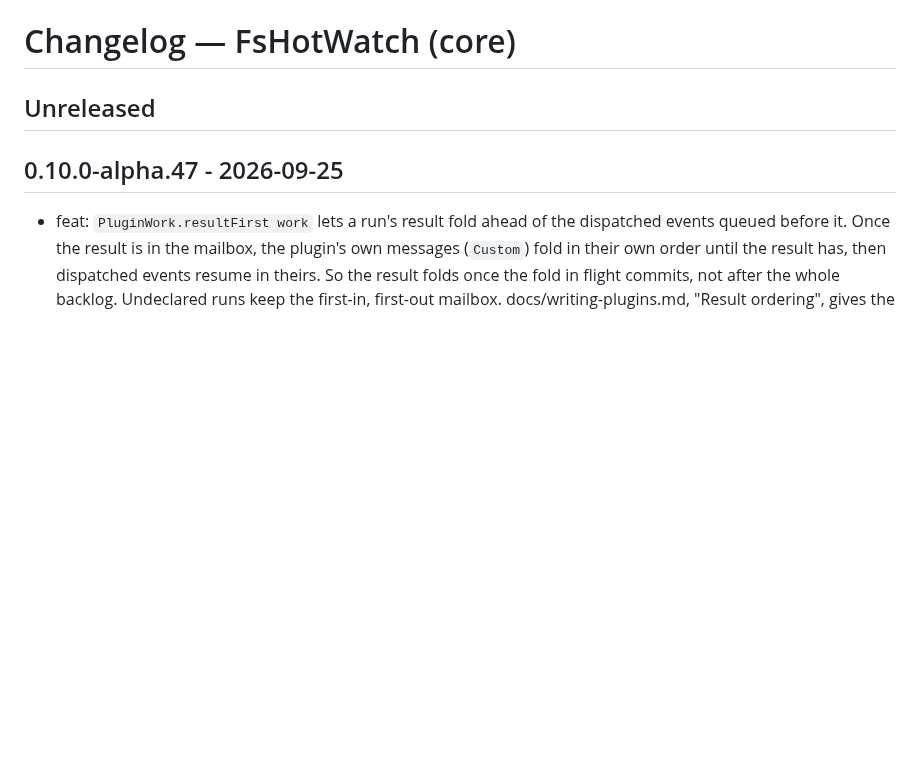
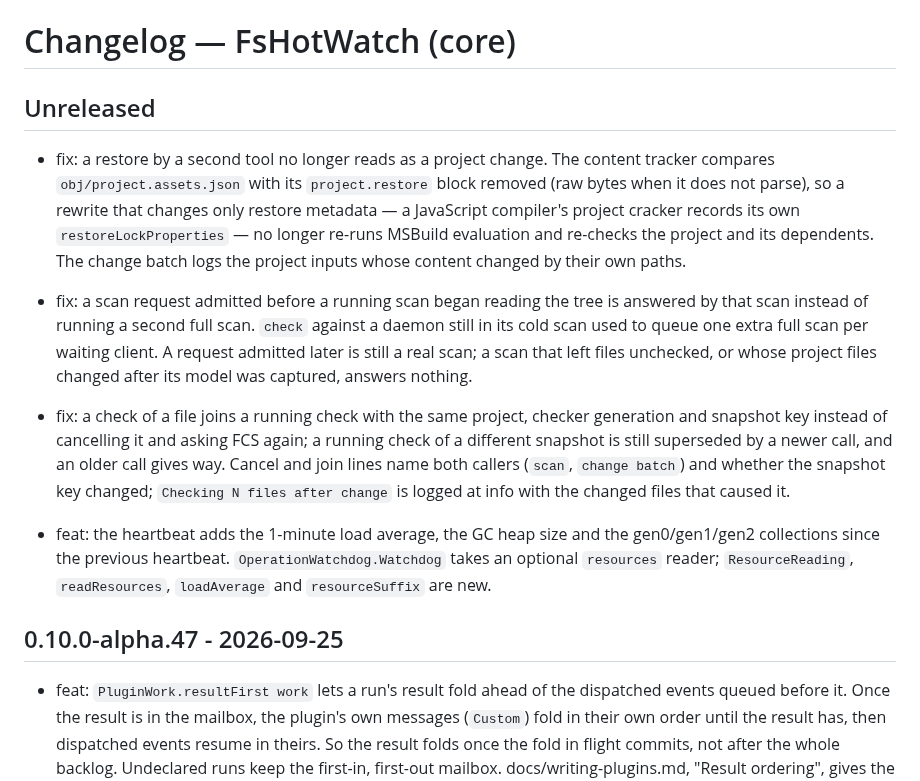
Before and after one commit to michaelglass/FsHotWatch, a Markdown page: src/FsHotWatch/CHANGELOG.md, the part around the change. GitHub-like rendering; blank space fills up the shorter version.

Commit message:
Changelog: scan coalescing, check join, assets compare, heartbeat resources
Co-Authored-By: Claude Opus 5.5 (1M context) <noreply@anthropic.com>

```diff
--- a/src/FsHotWatch/CHANGELOG.md
+++ b/src/FsHotWatch/CHANGELOG.md
@@ -1,6 +1,31 @@
 # Changelog — FsHotWatch (core)
 
 ## Unreleased
+
+- fix: a restore by a second tool no longer reads as a project change. The content
+  tracker compares `obj/project.assets.json` with its `project.restore` block removed
+  (raw bytes when it does not parse), so a rewrite that changes only restore metadata —
+  a JavaScript compiler's project cracker records its own `restoreLockProperties` — no
+  longer re-runs MSBuild evaluation and re-checks the project and its dependents. The
+  change batch logs the project inputs whose content changed by their own paths.
+
+- fix: a scan request admitted before a running scan began reading the tree is answered
+  by that scan instead of running a second full scan. `check` against a daemon still in
+  its cold scan used to queue one extra full scan per waiting client. A request admitted
+  later is still a real scan; a scan that left files unchecked, or whose project files
+  changed after its model was captured, answers nothing.
+
+- fix: a check of a file joins a running check with the same project, checker generation
+  and snapshot key instead of cancelling it and asking FCS again; a running check of a
+  different snapshot is still superseded by a newer call, and an older call gives way.
+  Cancel and join lines name both callers (`scan`, `change batch`) and whether the
+  snapshot key changed; `Checking N files after change` is logged at info with the
+  changed files that caused it.
+
+- feat: the heartbeat adds the 1-minute load average, the GC heap size and the
+  gen0/gen1/gen2 collections since the previous heartbeat. `OperationWatchdog.Watchdog`
+  takes an optional `resources` reader; `ResourceReading`, `readResources`,
+  `loadAverage` and `resourceSuffix` are new.
 
 ## 0.10.0-alpha.47 - 2026-09-25
 
```
Also changed, not shown: src/FsHotWatch.TestPrune/CHANGELOG.md (+3 -0 lines).
